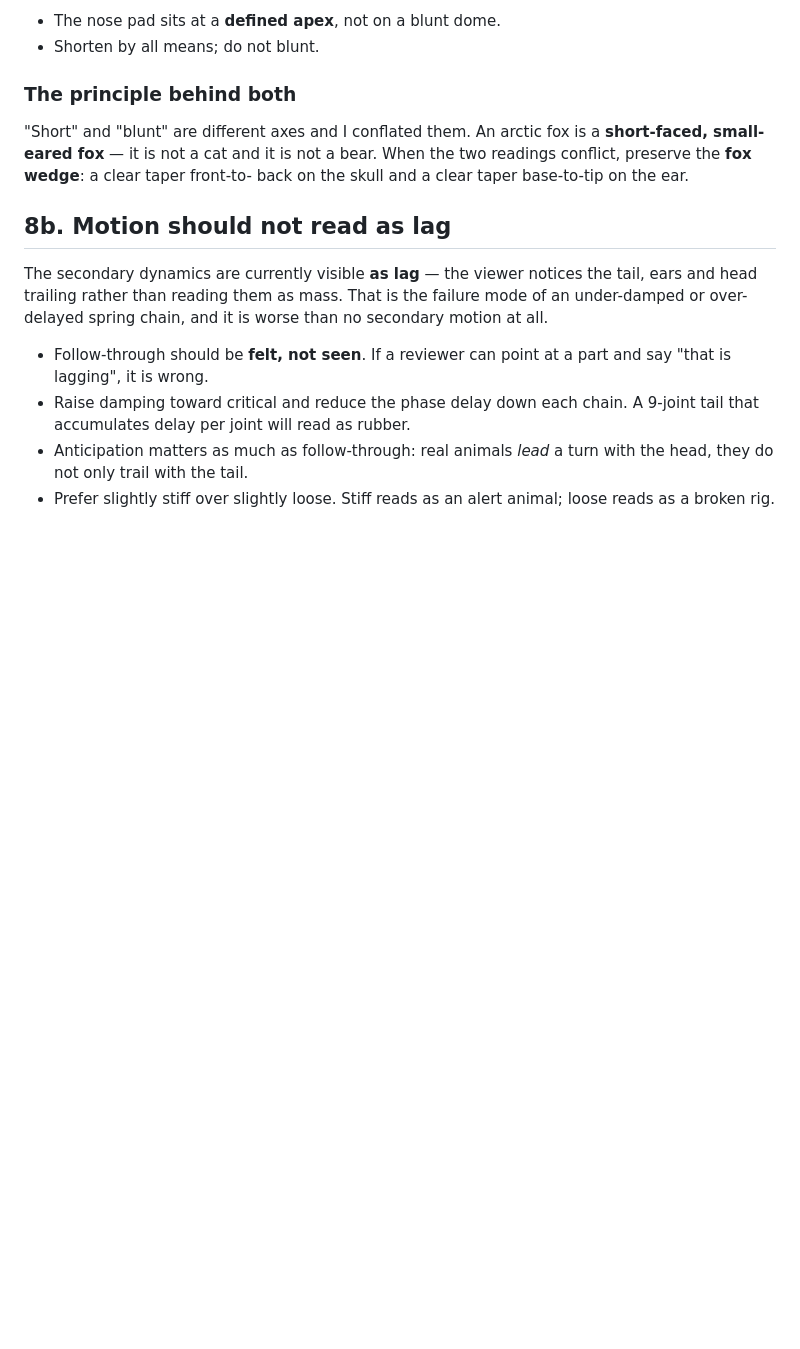
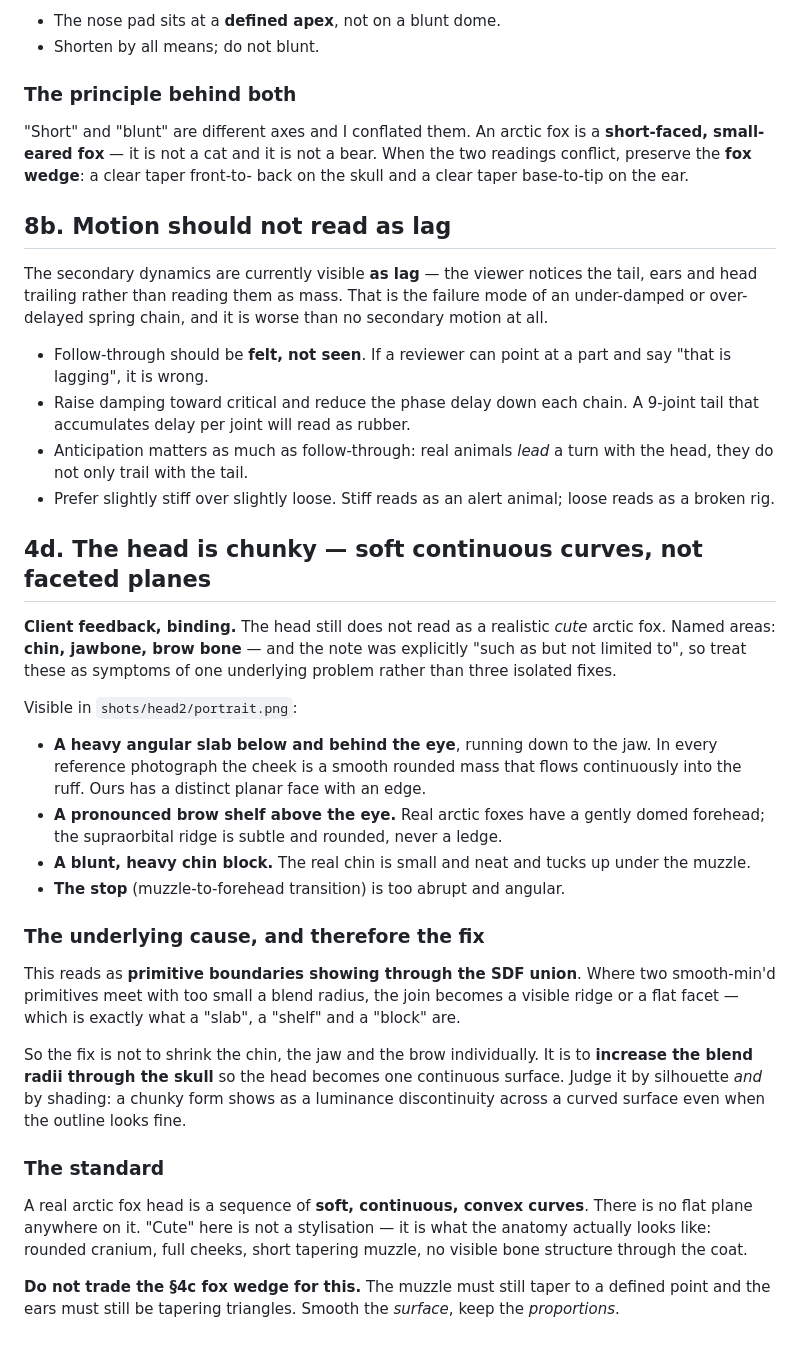
Before and after one commit to EugeneYip/f, a Markdown page: ART_DIRECTION.md, the part around the change. Drawn GitHub-style; blank space fills up the shorter version.

Commit message:
Art bible 4d: the head is chunky -- soft curves, not faceted planes
Client feedback, binding: the head still does not read as a realistic cute
arctic fox, naming chin, jawbone and brow bone, and explicitly 'such as but
not limited to' -- so these are symptoms of one problem, not three fixes.

Confirmed in shots/head2/portrait.png: a heavy angular slab below and
behind the eye running to the jaw, a pronounced brow shelf, a blunt chin
block, and an abrupt angular stop.

Recorded diagnosis: this reads as primitive boundaries showing through the
SDF union. Where two smooth-min'd primitives meet with too small a blend
radius the join becomes a visible ridge or flat facet -- which is precisely
what a slab, a shelf and a block are. So the fix is to increase blend radii
through the skull so the head becomes one continuous surface, not to shrink
three features individually.

With the explicit constraint that this must not trade away §4c's fox wedge:
smooth the surface, keep the proportions.

Co-Authored-By: Claude Opus 5 <noreply@anthropic.com>

```diff
--- a/ART_DIRECTION.md
+++ b/ART_DIRECTION.md
@@ -237,3 +237,43 @@ than no secondary motion at all.
   with the head, they do not only trail with the tail.
 - Prefer slightly stiff over slightly loose. Stiff reads as an alert animal;
   loose reads as a broken rig.
+
+## 4d. The head is chunky — soft continuous curves, not faceted planes
+
+**Client feedback, binding.** The head still does not read as a realistic
+*cute* arctic fox. Named areas: **chin, jawbone, brow bone** — and the note was
+explicitly "such as but not limited to", so treat these as symptoms of one
+underlying problem rather than three isolated fixes.
+
+Visible in `shots/head2/portrait.png`:
+
+- **A heavy angular slab below and behind the eye**, running down to the jaw.
+  In every reference photograph the cheek is a smooth rounded mass that flows
+  continuously into the ruff. Ours has a distinct planar face with an edge.
+- **A pronounced brow shelf above the eye.** Real arctic foxes have a gently
+  domed forehead; the supraorbital ridge is subtle and rounded, never a ledge.
+- **A blunt, heavy chin block.** The real chin is small and neat and tucks up
+  under the muzzle.
+- **The stop** (muzzle-to-forehead transition) is too abrupt and angular.
+
+### The underlying cause, and therefore the fix
+This reads as **primitive boundaries showing through the SDF union**. Where two
+smooth-min'd primitives meet with too small a blend radius, the join becomes a
+visible ridge or a flat facet — which is exactly what a "slab", a "shelf" and a
+"block" are.
+
+So the fix is not to shrink the chin, the jaw and the brow individually. It is
+to **increase the blend radii through the skull** so the head becomes one
+continuous surface. Judge it by silhouette *and* by shading: a chunky form
+shows as a luminance discontinuity across a curved surface even when the
+outline looks fine.
+
+### The standard
+A real arctic fox head is a sequence of **soft, continuous, convex curves**.
+There is no flat plane anywhere on it. "Cute" here is not a stylisation — it is
+what the anatomy actually looks like: rounded cranium, full cheeks, short
+tapering muzzle, no visible bone structure through the coat.
+
+**Do not trade the §4c fox wedge for this.** The muzzle must still taper to a
+defined point and the ears must still be tapering triangles. Smooth the
+*surface*, keep the *proportions*.
```
